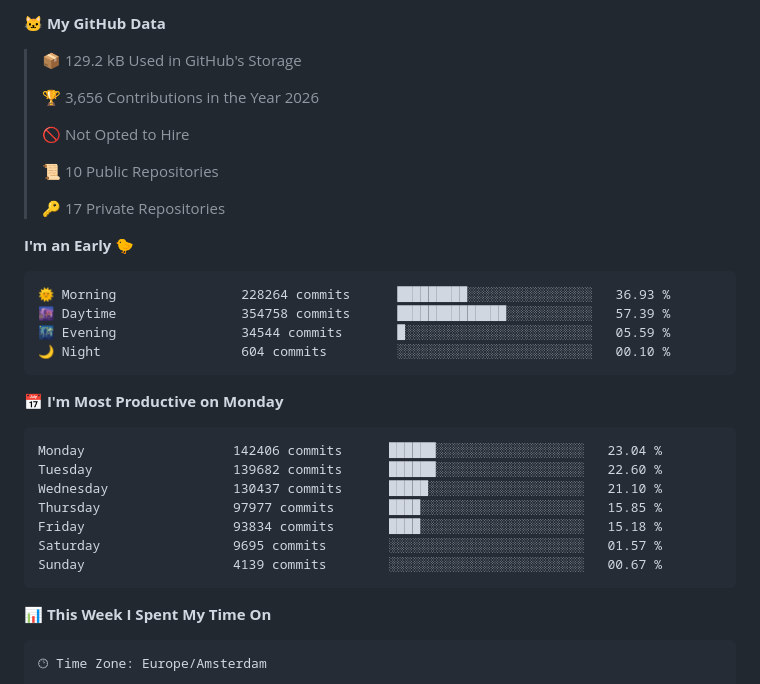
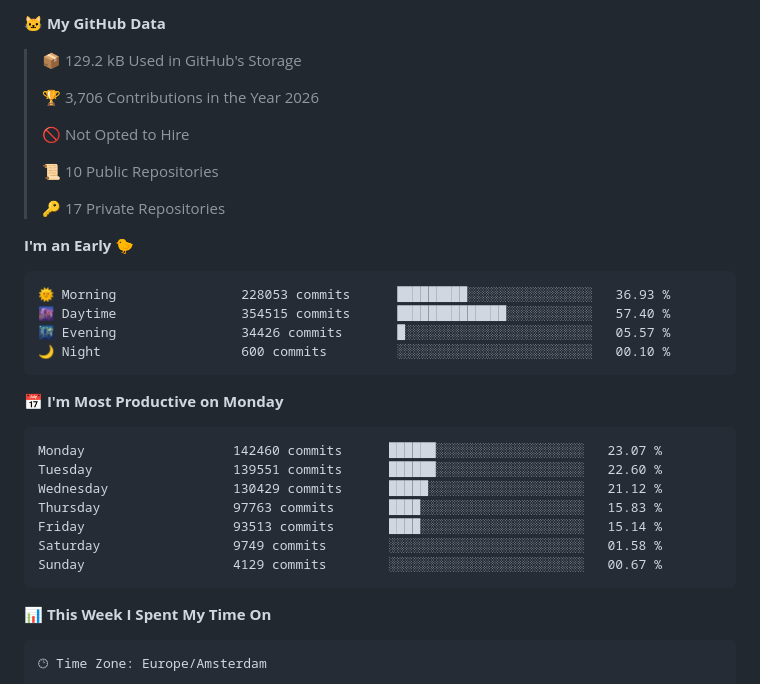
Before and after one commit to Atchferox/Atchferox, a Markdown page: README.md, the part around one of its changes. GitHub-like rendering.

Commit message:
Updated with Dev Metrics

````diff
--- a/README.md
+++ b/README.md
@@ -13,7 +13,7 @@
 
 > 📦 129.2 kB Used in GitHub's Storage
  >
-> 🏆 3,656 Contributions in the Year 2026
+> 🏆 3,706 Contributions in the Year 2026
  >
 > 🚫 Not Opted to Hire
  >
@@ -24,21 +24,21 @@
 **I'm an Early 🐤**
 
 ```text
-🌞 Morning                228264 commits      █████████░░░░░░░░░░░░░░░░   36.93 %
-🌆 Daytime                354758 commits      ██████████████░░░░░░░░░░░   57.39 %
-🌃 Evening                34544 commits       █░░░░░░░░░░░░░░░░░░░░░░░░   05.59 %
-🌙 Night                  604 commits         ░░░░░░░░░░░░░░░░░░░░░░░░░   00.10 %
+🌞 Morning                228053 commits      █████████░░░░░░░░░░░░░░░░   36.93 %
+🌆 Daytime                354515 commits      ██████████████░░░░░░░░░░░   57.40 %
+🌃 Evening                34426 commits       █░░░░░░░░░░░░░░░░░░░░░░░░   05.57 %
+🌙 Night                  600 commits         ░░░░░░░░░░░░░░░░░░░░░░░░░   00.10 %
 ```
 📅 **I'm Most Productive on Monday**
 
 ```text
-Monday                   142406 commits      ██████░░░░░░░░░░░░░░░░░░░   23.04 %
-Tuesday                  139682 commits      ██████░░░░░░░░░░░░░░░░░░░   22.60 %
-Wednesday                130437 commits      █████░░░░░░░░░░░░░░░░░░░░   21.10 %
-Thursday                 97977 commits       ████░░░░░░░░░░░░░░░░░░░░░   15.85 %
-Friday                   93834 commits       ████░░░░░░░░░░░░░░░░░░░░░   15.18 %
-Saturday                 9695 commits        ░░░░░░░░░░░░░░░░░░░░░░░░░   01.57 %
-Sunday                   4139 commits        ░░░░░░░░░░░░░░░░░░░░░░░░░   00.67 %
+Monday                   142460 commits      ██████░░░░░░░░░░░░░░░░░░░   23.07 %
+Tuesday                  139551 commits      ██████░░░░░░░░░░░░░░░░░░░   22.60 %
+Wednesday                130429 commits      █████░░░░░░░░░░░░░░░░░░░░   21.12 %
+Thursday                 97763 commits       ████░░░░░░░░░░░░░░░░░░░░░   15.83 %
+Friday                   93513 commits       ████░░░░░░░░░░░░░░░░░░░░░   15.14 %
+Saturday                 9749 commits        ░░░░░░░░░░░░░░░░░░░░░░░░░   01.58 %
+Sunday                   4129 commits        ░░░░░░░░░░░░░░░░░░░░░░░░░   00.67 %
 ```
 
 
````
Also changed, not shown: other parts of README.md (+1 -1 lines), assets/bar_graph.png.
